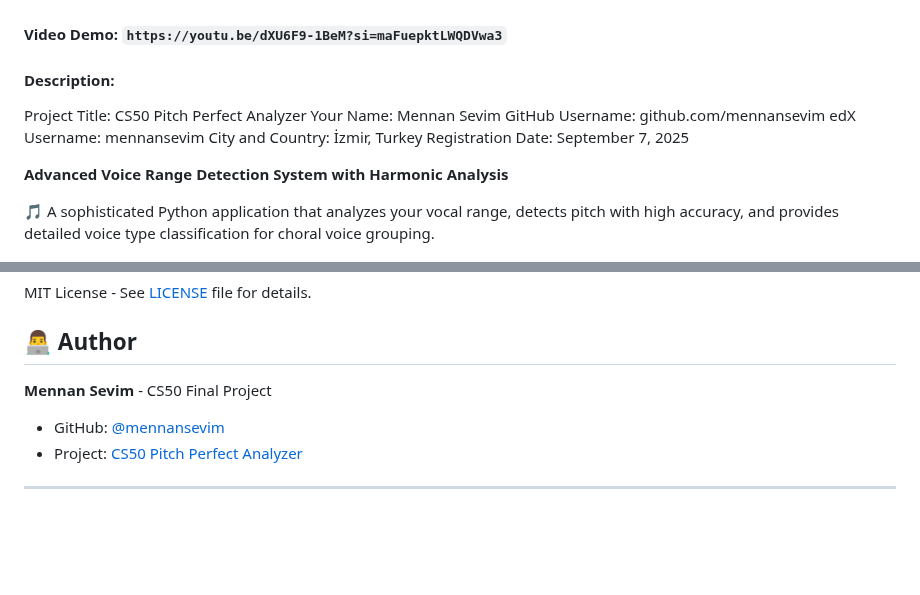
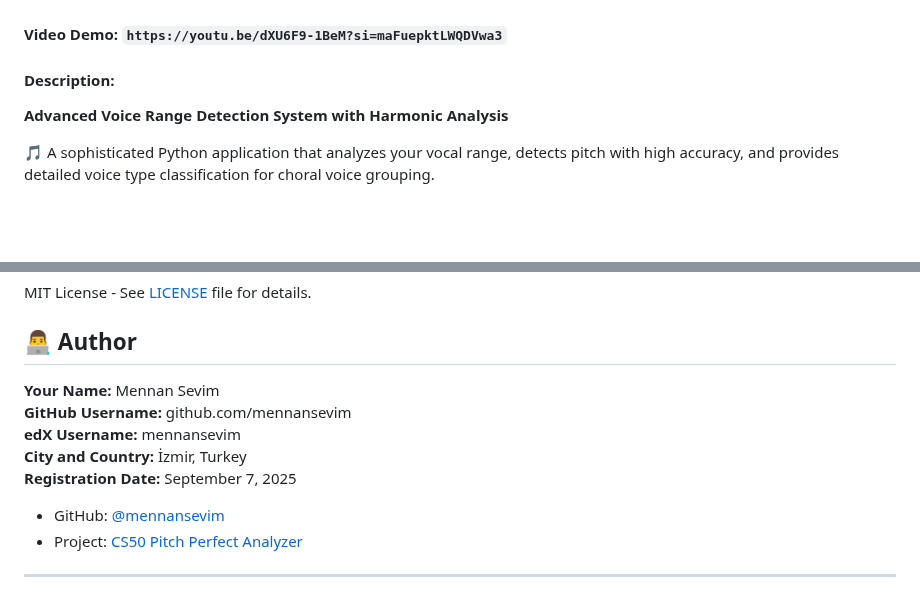
Before and after one commit to mennansevim/cs50-pitch-perfect-analyzer, a Markdown page: README.md, 2 parts joined by grey strips. Rendered like a GitHub page; blank space fills up the shorter version.

Commit message:
Refactor README.md

```diff
--- a/README.md
+++ b/README.md
@@ -2,13 +2,6 @@
 
 #### Video Demo: `https://youtu.be/dXU6F9-1BeM?si=maFuepktLWQDVwa3`
 #### Description:
-
-Project Title: CS50 Pitch Perfect Analyzer
-Your Name: Mennan Sevim
-GitHub Username: github.com/mennansevim
-edX Username: mennansevim
-City and Country: İzmir, Turkey
-Registration Date: September 7, 2025
 
 **Advanced Voice Range Detection System with Harmonic Analysis**
 
@@ -420,7 +413,12 @@ MIT License - See [LICENSE](LICENSE) file for details.
 
 ## 👨‍💻 Author
 
-**Mennan Sevim** - CS50 Final Project
+**Your Name:** Mennan Sevim
+**GitHub Username:** github.com/mennansevim
+**edX Username:** mennansevim
+**City and Country:** İzmir, Turkey
+**Registration Date:** September 7, 2025
+
 - GitHub: [@mennansevim](https://github.com/mennansevim)
 - Project: [CS50 Pitch Perfect Analyzer](https://github.com/mennansevim/cs50-pitch-perfect-analyzer)
 
```
